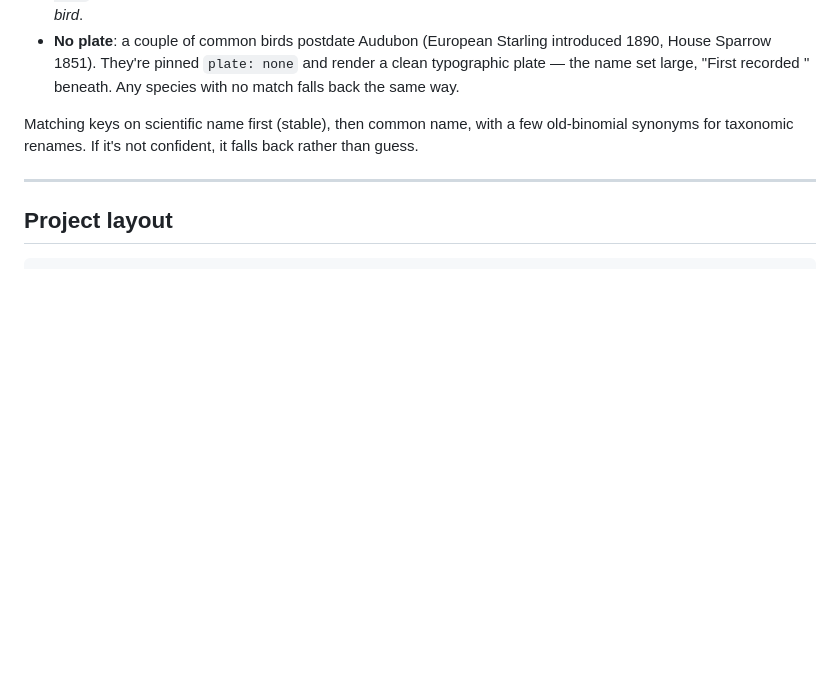
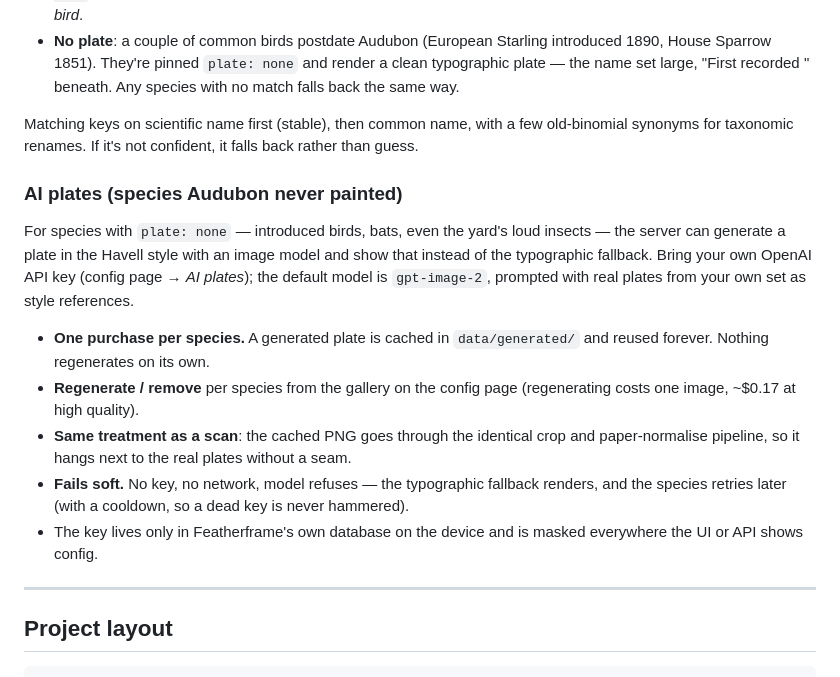
Before and after one commit to wr/featherframe, a Markdown page: README.md, the part around the change. GitHub-like rendering; blank space fills up the shorter version.

Commit message:
Document AI plates in README and agent notes
Refs: W-582

```diff
--- a/README.md
+++ b/README.md
@@ -214,6 +214,27 @@ Matching keys on scientific name first (stable), then common name, with a few
 old-binomial synonyms for taxonomic renames. If it's not confident, it falls
 back rather than guess.
 
+### AI plates (species Audubon never painted)
+
+For species with `plate: none` — introduced birds, bats, even the yard's loud
+insects — the server can generate a plate in the Havell style with an image
+model and show that instead of the typographic fallback. Bring your own OpenAI
+API key (config page → *AI plates*); the default model is `gpt-image-2`,
+prompted with real plates from your own set as style references.
+
+- **One purchase per species.** A generated plate is cached in
+  `data/generated/` and reused forever. Nothing regenerates on its own.
+- **Regenerate / remove** per species from the gallery on the config page
+  (regenerating costs one image, ~$0.17 at high quality).
+- **Same treatment as a scan**: the cached PNG goes through the identical crop
+  and paper-normalise pipeline, so it hangs next to the real plates without a
+  seam.
+- **Fails soft.** No key, no network, model refuses — the typographic fallback
+  renders, and the species retries later (with a cooldown, so a dead key is
+  never hammered).
+- The key lives only in Featherframe's own database on the device and is
+  masked everywhere the UI or API shows config.
+
 ---
 
 ## Project layout
```
Also changed, not shown: AGENTS.md (+12 -4 lines).
